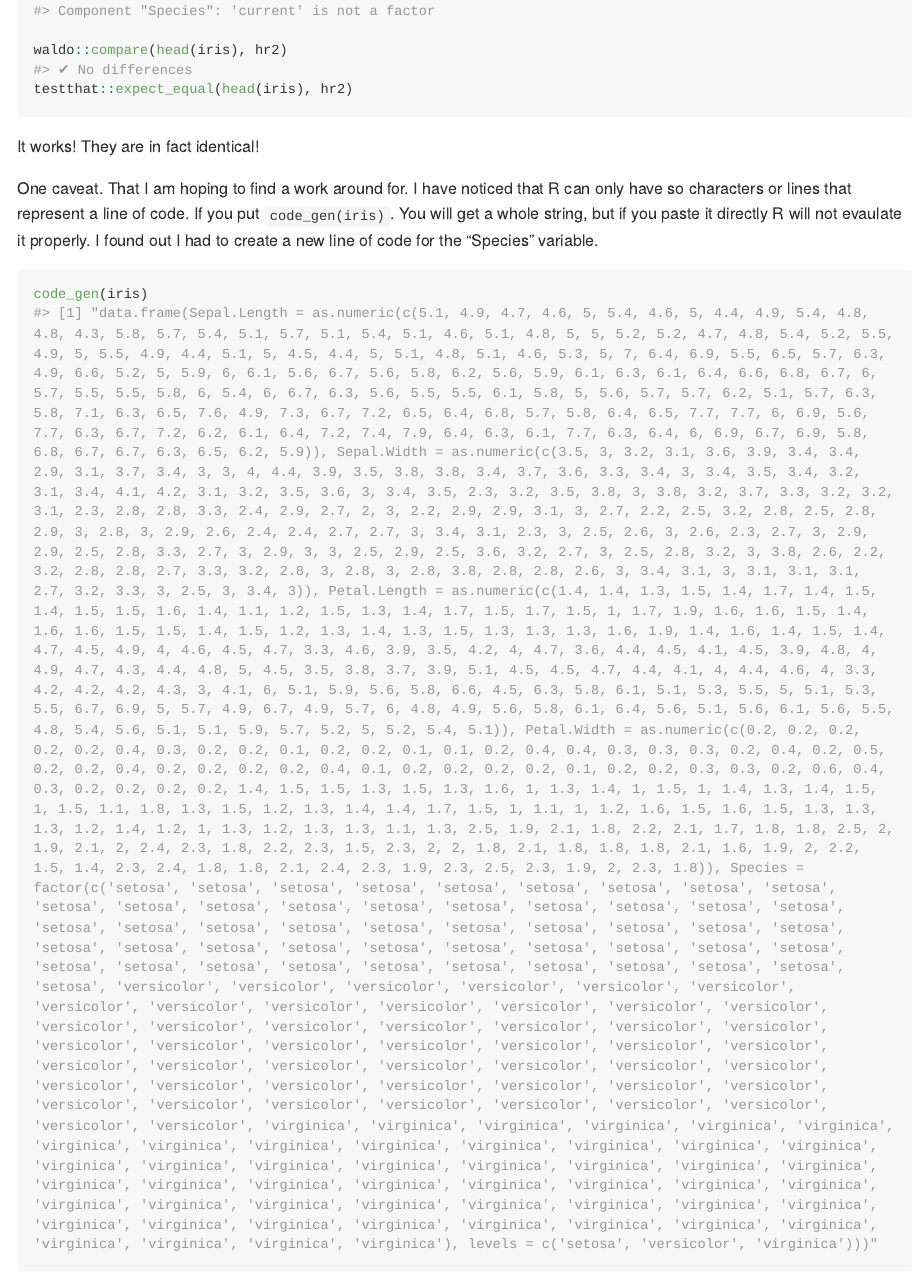
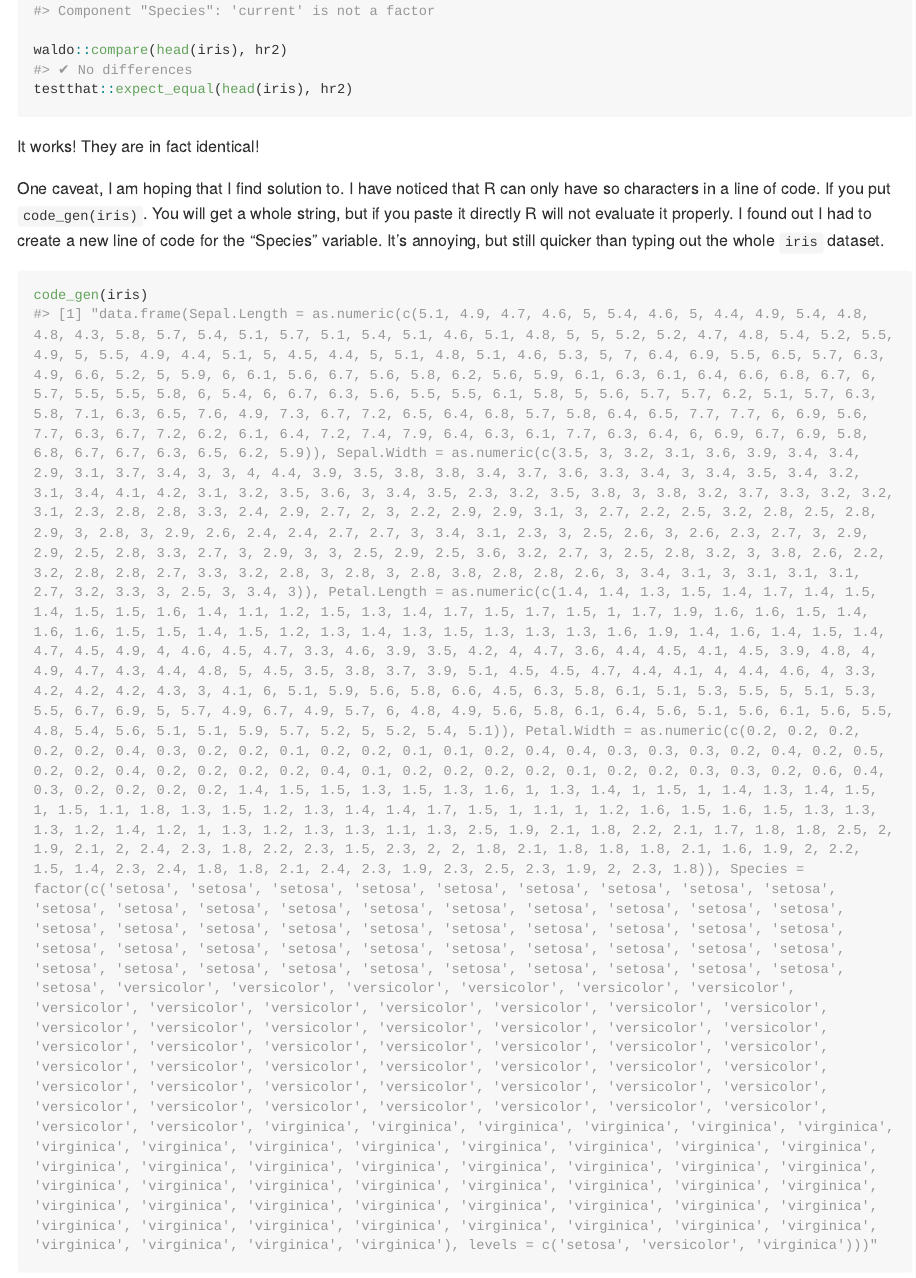
Before and after one commit to paulinone/obcogen, an R Markdown document (README.Rmd): the page in a window 1100 px wide, from 1480 px down. The pictures show the output file README.md that the author committed with the source, drawn offline in the style of GitHub; long lines of code are wrapped.

Commit message:
Initial release

````diff
--- a/README.Rmd
+++ b/README.Rmd
@@ -70,7 +70,7 @@ testthat::expect_equal(head(iris), hr2)
 
 It works! They are in fact identical!
 
-One caveat. That I am hoping to find a work around for. I have noticed that R can only have so characters or lines that represent a line of code. If you put `code_gen(iris)`. You will get a whole string, but if you paste it directly R will not evaulate it properly. I found out I had to create a new line of code for the "Species" variable.
+One caveat, I am hoping that I find solution to. I have noticed that R can only have so characters in a line of code. If you put `code_gen(iris)`. You will get a whole string, but if you paste it directly R will not evaluate it properly. I found out I had to create a new line of code for the "Species" variable. It's annoying, but still quicker than typing out the whole `iris` dataset.
 
 ```{r}
 code_gen(iris)
````
Also changed, not shown: R/gen_code.R (+2 -0 lines), README.md, 2 other files.
